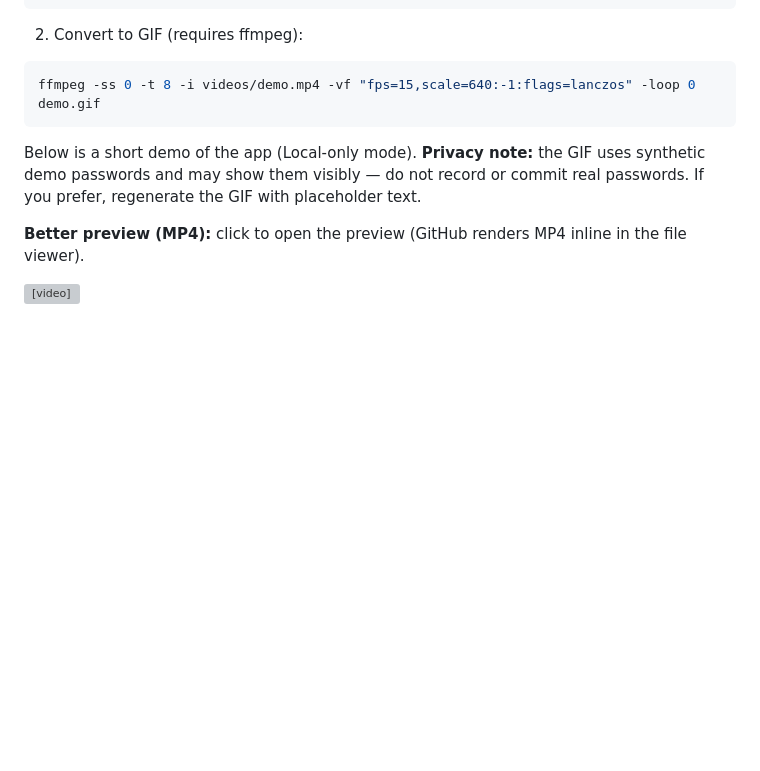
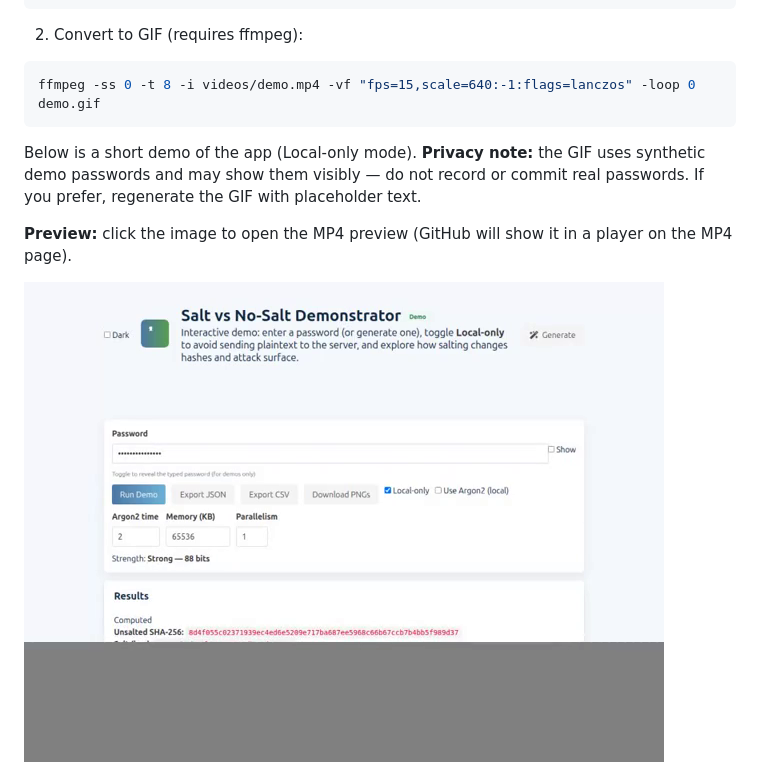
Before and after one commit to K-Variable7/example-salt, a Markdown page: README.md, the part around the change. Rendered like a GitHub page; pictures changed too: demo_poster.png (added); blank space fills up the shorter version; grey boxes are pictures that could not be loaded.

Commit message:
Add clickable poster image linking to MP4 preview

```diff
--- a/README.md
+++ b/README.md
@@ -72,12 +72,9 @@ ffmpeg -ss 0 -t 8 -i videos/demo.mp4 -vf "fps=15,scale=640:-1:flags=lanczos" -lo
 
 Below is a short demo of the app (Local-only mode). **Privacy note:** the GIF uses synthetic demo passwords and may show them visibly — do not record or commit real passwords. If you prefer, regenerate the GIF with placeholder text.
 
-**Better preview (MP4):** click to open the preview (GitHub renders MP4 inline in the file viewer).
+**Preview:** click the image to open the MP4 preview (GitHub will show it in a player on the MP4 page).
 
-<video controls width="640">
-  <source src="videos/demo_preview.mp4" type="video/mp4">
-  Your browser does not support the video tag — view the MP4 directly: [videos/demo_preview.mp4](videos/demo_preview.mp4)
-</video>
+[![Demo preview (click to play)](demo_poster.png)](videos/demo_preview.mp4)
 
 
 ![Demo of Salt vs No-Salt Demonstrator](demo.gif)
```
